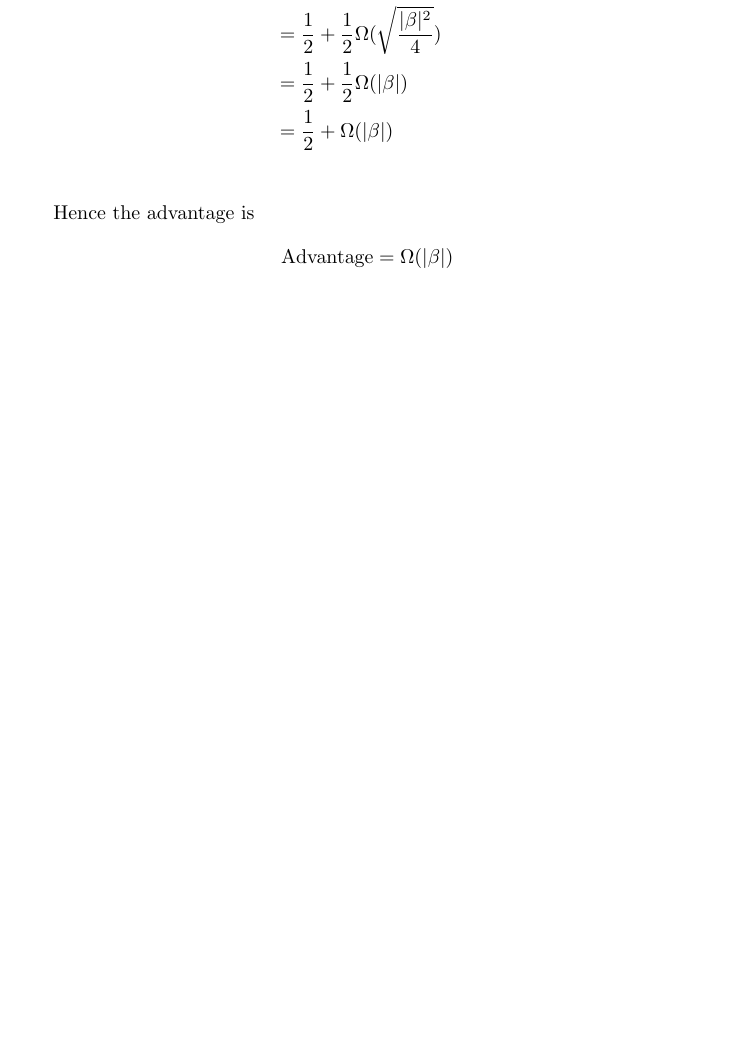
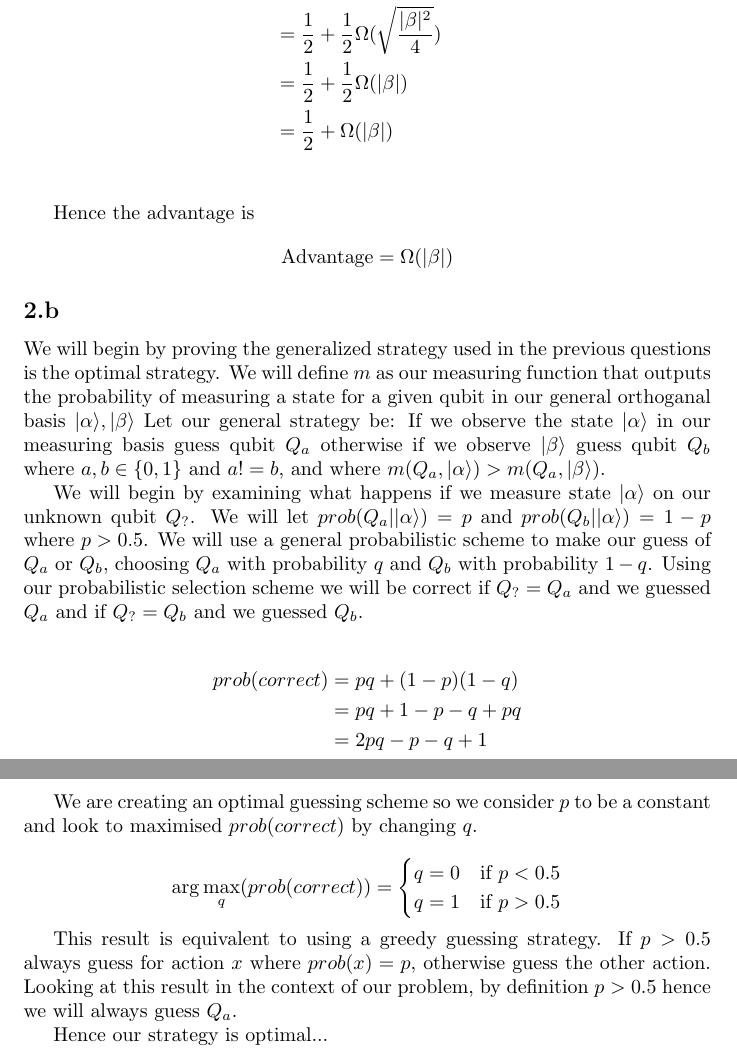
Before and after one commit to kittytastic/Y4-CW-AltComp-Quantum, a LaTeX document (report.tex, which reads Question/Q2.tex): part of page 6 of 12 before the commit and two parts of pages 6 and 7 of 13 after it, the two joined at a grey line, cut so that both start at the same text, the shorter picture padded with empty space. Compiled offline with pdfLaTeX.

Commit message:
Stated Q2 proof

```diff
--- a/Question/Q2.tex
+++ b/Question/Q2.tex
@@ -69,3 +69,36 @@ Hence the advantage is
 \[
     \text{Advantage}=\Omega(|\beta|)
 \]
+
+
+
+\subsection{}
+We will begin by proving the generalized strategy used in the previous questions is the optimal strategy.
+We will define $m$ as our measuring function that outputs the probability of measuring a state for a given qubit in our general orthoganal basis $\ket{\alpha}, \ket{\beta}$
+Let our general strategy be: If we observe the state $\ket{\alpha}$ in our measuring basis guess qubit $Q_a$ otherwise if we observe $\ket{\beta}$ guess qubit $Q_b$ where $a,b\in\{0,1\}$ and $a!=b$, and where $m(Q_a, \ket{\alpha})>m(Q_a, \ket{\beta})$.
+
+We will begin by examining what happens if we measure state $\ket{\alpha}$ on our unknown qubit $Q_?$.
+We will let $prob(Q_a|\ket{\alpha})=p$ and $prob(Q_b| \ket{\alpha})=1-p$ where $p>0.5$.
+We will use a general probabilistic scheme to make our guess of $Q_a$ or $Q_b$, choosing $Q_a$ with probability $q$ and $Q_b$ with probability $1-q$.
+Using our probabilistic selection scheme we will be correct if $Q_?=Q_a$ and we guessed $Q_a$ and if $Q_?=Q_b$ and we guessed $Q_b$.
+
+\begin{align*}
+    prob(correct) &= pq + (1-p)(1-q)\\
+    &= pq + 1-p-q+pq\\
+    &= 2pq-p-q+1
+\end{align*}
+
+We are creating an optimal guessing scheme so we consider $p$ to be a constant and look to maximised $prob(correct)$ by changing $q$.
+
+\[
+    \arg \max_q(prob(correct)) = \begin{cases}
+        q = 0 & \text{if } p<0.5\\
+        q = 1 & \text{if } p>0.5\\
+    \end{cases}
+\]
+
+This result is equivalent to using a greedy guessing strategy.
+If $p>0.5$ always guess for action $x$ where $prob(x)=p$, otherwise guess the other action.
+Looking at this result in the context of our problem, by definition $p>0.5$ hence we will always guess $Q_a$.
+
+Hence our strategy is optimal...
```
